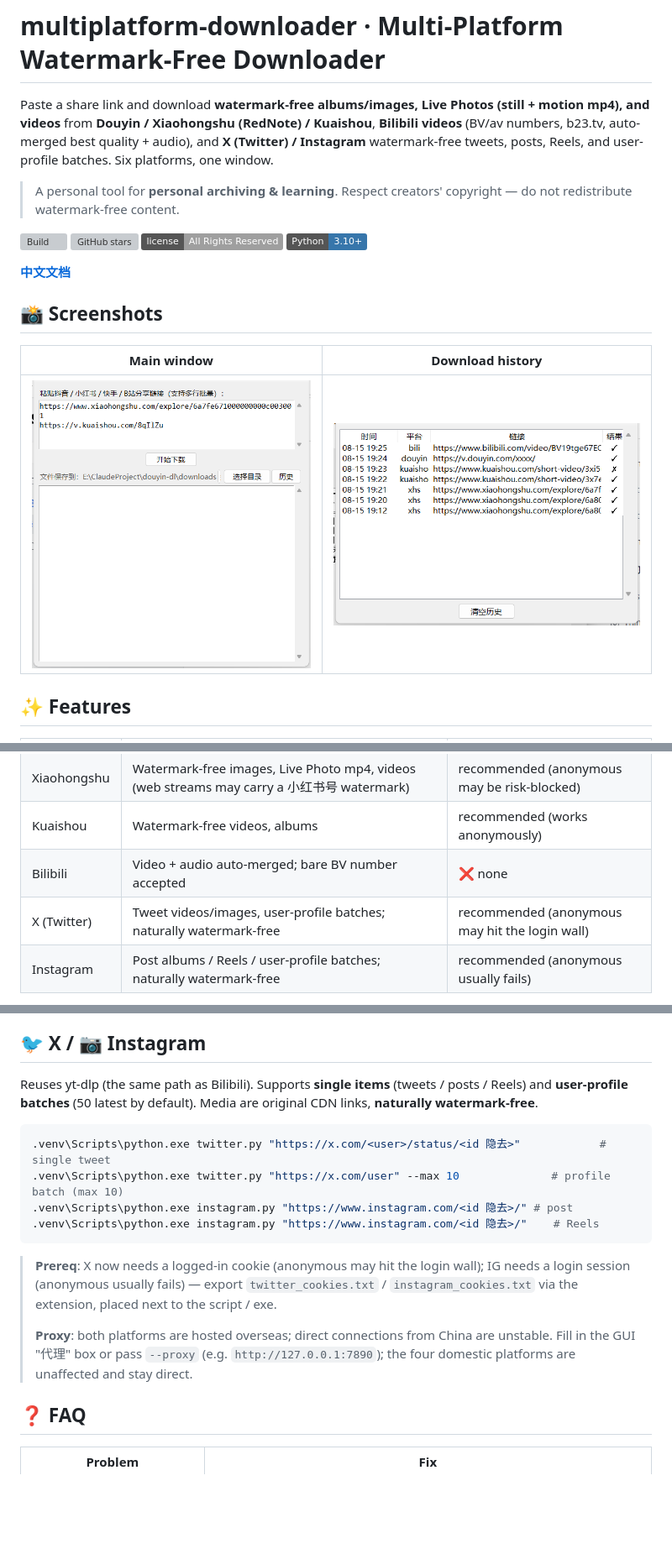
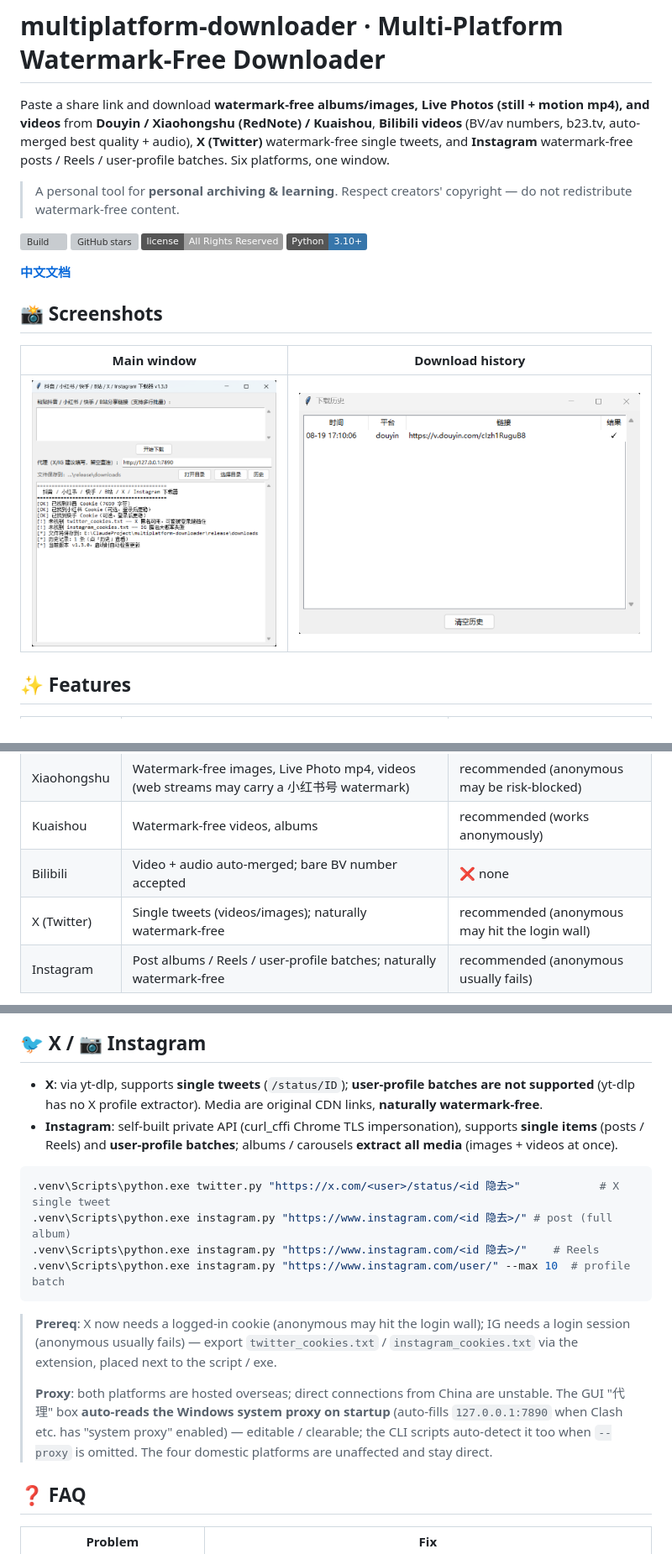
Before and after one commit to Janusilver/multiplatform-downloader, a Markdown page: README.en.md, 3 parts joined by grey strips. Shown at 84% size. Drawn GitHub-style; pictures changed too: docs/gui-history.png, docs/gui-main.png; badges without logos; blank space fills up the shorter version; grey boxes are pictures that could not be loaded.

Commit message:
v1.3.0: 代理自动检测（读系统代理，IG/X 免填端口）+ GUI 保存目录布局/悬停修复 + 文档核查（README/sync-meta/截图）重新打包 exe

````diff
--- a/README.en.md
+++ b/README.en.md
@@ -1,6 +1,6 @@
 # multiplatform-downloader · Multi-Platform Watermark-Free Downloader
 
-Paste a share link and download **watermark-free albums/images, Live Photos (still + motion mp4), and videos** from **Douyin / Xiaohongshu (RedNote) / Kuaishou**, **Bilibili videos** (BV/av numbers, b23.tv, auto-merged best quality + audio), and **X (Twitter) / Instagram** watermark-free tweets, posts, Reels, and user-profile batches. Six platforms, one window.
+Paste a share link and download **watermark-free albums/images, Live Photos (still + motion mp4), and videos** from **Douyin / Xiaohongshu (RedNote) / Kuaishou**, **Bilibili videos** (BV/av numbers, b23.tv, auto-merged best quality + audio), **X (Twitter)** watermark-free single tweets, and **Instagram** watermark-free posts / Reels / user-profile batches. Six platforms, one window.
 
 > A personal tool for **personal archiving & learning**. Respect creators' copyright — do not redistribute watermark-free content.
 
@@ -25,7 +25,7 @@ Paste a share link and download **watermark-free albums/images, Live Photos (sti
 | Xiaohongshu | Watermark-free images, Live Photo mp4, videos (web streams may carry a 小红书号 watermark) | recommended (anonymous may be risk-blocked) |
 | Kuaishou | Watermark-free videos, albums | recommended (works anonymously) |
 | Bilibili | Video + audio auto-merged; bare BV number accepted | ❌ none |
-| X (Twitter) | Tweet videos/images, user-profile batches; naturally watermark-free | recommended (anonymous may hit the login wall) |
+| X (Twitter) | Single tweets (videos/images); naturally watermark-free | recommended (anonymous may hit the login wall) |
 | Instagram | Post albums / Reels / user-profile batches; naturally watermark-free | recommended (anonymous usually fails) |
 
 - ✅ **Smart link detection**: paste whole share text; links are extracted and routed to the right platform automatically
@@ -175,18 +175,19 @@ No cookie needed. Double-click `bilibili.bat` and paste:
 
 ## 🐦 X / 📷 Instagram
 
-Reuses yt-dlp (the same path as Bilibili). Supports **single items** (tweets / posts / Reels) and **user-profile batches** (50 latest by default). Media are original CDN links, **naturally watermark-free**.
+- **X**: via yt-dlp, supports **single tweets** (`/status/ID`); **user-profile batches are not supported** (yt-dlp has no X profile extractor). Media are original CDN links, **naturally watermark-free**.
+- **Instagram**: self-built private API (curl_cffi Chrome TLS impersonation), supports **single items** (posts / Reels) and **user-profile batches**; albums / carousels **extract all media** (images + videos at once).
 
 ```bash
-.venv\Scripts\python.exe twitter.py "https://x.com/<user>/status/<id 隐去>"            # single tweet
-.venv\Scripts\python.exe twitter.py "https://x.com/user" --max 10              # profile batch (max 10)
-.venv\Scripts\python.exe instagram.py "https://www.instagram.com/<id 隐去>/" # post
+.venv\Scripts\python.exe twitter.py "https://x.com/<user>/status/<id 隐去>"            # X single tweet
+.venv\Scripts\python.exe instagram.py "https://www.instagram.com/<id 隐去>/" # post (full album)
 .venv\Scripts\python.exe instagram.py "https://www.instagram.com/<id 隐去>/"    # Reels
+.venv\Scripts\python.exe instagram.py "https://www.instagram.com/user/" --max 10  # profile batch
 ```
 
 > **Prereq**: X now needs a logged-in cookie (anonymous may hit the login wall); IG needs a login session (anonymous usually fails) — export `twitter_cookies.txt` / `instagram_cookies.txt` via the extension, placed next to the script / exe.
 >
-> **Proxy**: both platforms are hosted overseas; direct connections from China are unstable. Fill in the GUI "代理" box or pass `--proxy` (e.g. `http://127.0.0.1:7890`); the four domestic platforms are unaffected and stay direct.
+> **Proxy**: both platforms are hosted overseas; direct connections from China are unstable. The GUI "代理" box **auto-reads the Windows system proxy on startup** (auto-fills `127.0.0.1:7890` when Clash etc. has "system proxy" enabled) — editable / clearable; the CLI scripts auto-detect it too when `--proxy` is omitted. The four domestic platforms are unaffected and stay direct.
 
 ## ❓ FAQ
 
````
Also changed, not shown: README.md (+8 -7 lines), 7 other files.
